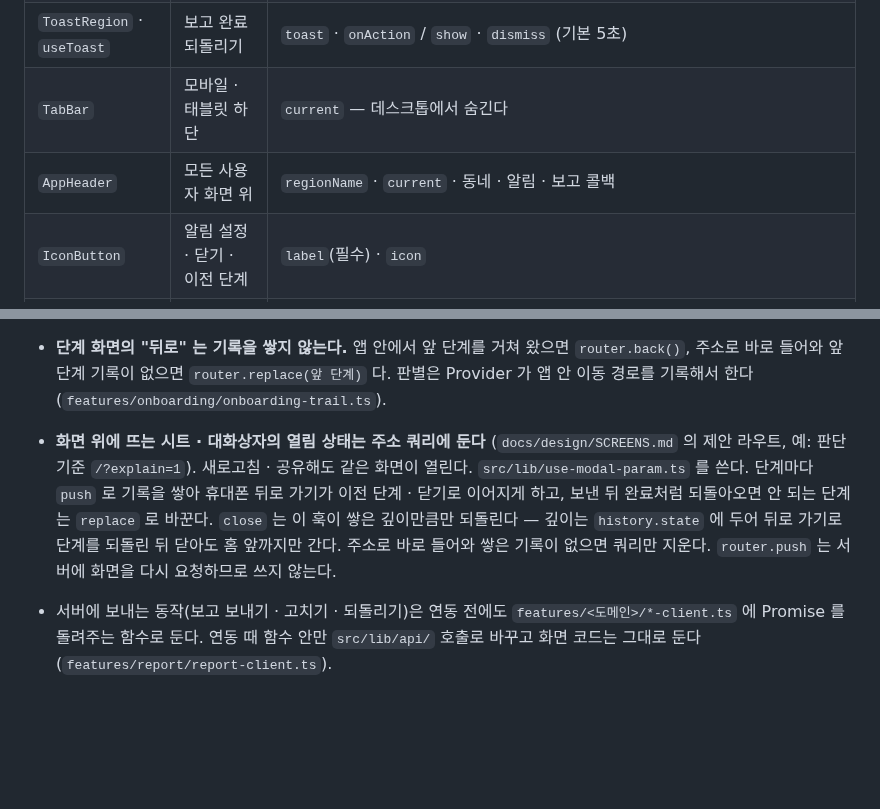
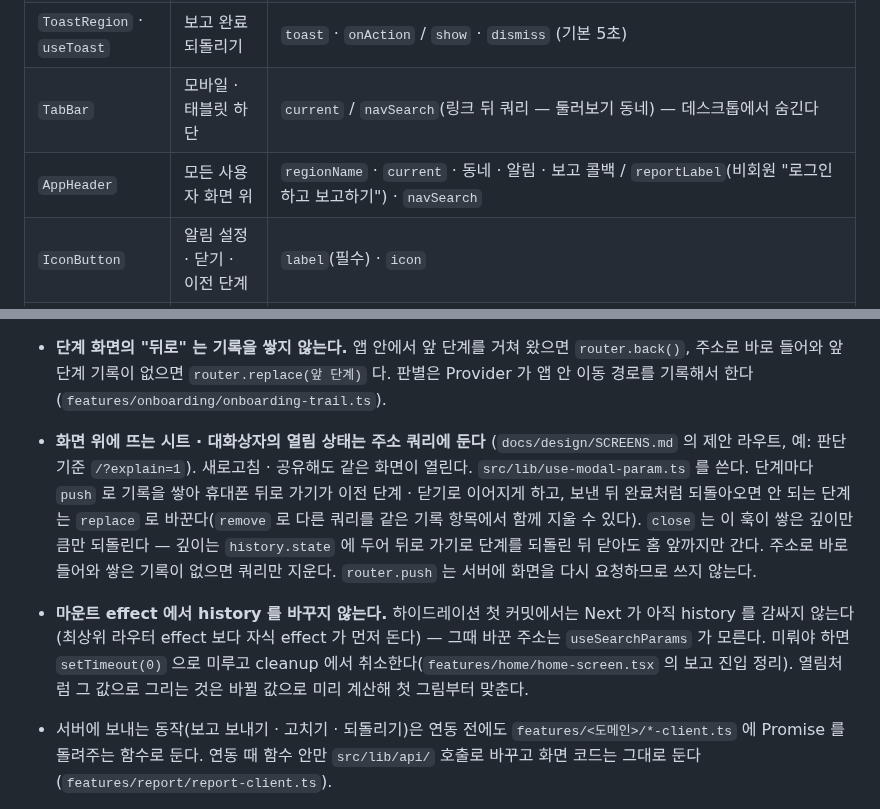
Before and after one commit to 8llow8llowMe/sneezecast, a Markdown page: frontend/docs/conventions.md, 2 parts joined by grey strips. GitHub-like rendering; blank space fills up the shorter version.

Commit message:
[DOCS] docs: 홈 보고 진입 · 목 회원 상태 · 마운트 effect 에서 history 를 바꾸지 않는 규칙을 적는다 (#81)
Co-Authored-By: Claude Opus 5.5 <noreply@anthropic.com>

```diff
--- a/frontend/docs/conventions.md
+++ b/frontend/docs/conventions.md
@@ -88,8 +88,8 @@ frontend/
 | `Section` · `SectionBand`  | 홈 섹션과 섹션 사이 8px 띠        | `title` / `layout`: page(화면 폭) · panel(모바일은 화면 여백, 태블릿부터 격자 · 패널 안이라 여백 없음)                                                                                                                                                                                                     |
 | `Modal`                    | 보고 · 판단 기준 · 설치 안내      | `open` · `onClose` · `title` / `step` · `onBack` / `hideHeader` — 모바일 바텀시트, 태블릿 520 · 데스크톱 480 대화상자                                                                                                                                                                                      |
 | `ToastRegion` · `useToast` | 보고 완료 되돌리기                | `toast` · `onAction` / `show` · `dismiss` (기본 5초)                                                                                                                                                                                                                                                       |
-| `TabBar`                   | 모바일 · 태블릿 하단              | `current` — 데스크톱에서 숨긴다                                                                                                                                                                                                                                                                            |
-| `AppHeader`                | 모든 사용자 화면 위               | `regionName` · `current` · 동네 · 알림 · 보고 콜백                                                                                                                                                                                                                                                         |
+| `TabBar`                   | 모바일 · 태블릿 하단              | `current` / `navSearch`(링크 뒤 쿼리 — 둘러보기 동네) — 데스크톱에서 숨긴다                                                                                                                                                                                                                                |
+| `AppHeader`                | 모든 사용자 화면 위               | `regionName` · `current` · 동네 · 알림 · 보고 콜백 / `reportLabel`(비회원 "로그인하고 보고하기") · `navSearch`                                                                                                                                                                                             |
 | `IconButton`               | 알림 설정 · 닫기 · 이전 단계      | `label`(필수) · `icon`                                                                                                                                                                                                                                                                                     |
 | `ChoiceButton`             | 보고 선택지                       | `label` · `hint`(설명으로 읽힘) / `selected`(여러 개 고르기 — `aria-pressed`) / `size`: lg(64) · md(56)                                                                                                                                                                                                    |
 | `Callout`                  | 보고 수정 안내 · 홈 상단 알림     | `tone`: info · neutral / `icon`                                                                                                                                                                                                                                                                            |
@@ -112,7 +112,8 @@ frontend/
 - **`자료 부족` 의 수치는 타입에서 막는다.** 화면 데이터 모델은 상태로 갈리는 유니온으로 두고, `insufficient` 쪽에는 증상 비율 · 기준선 · 증상별 변화 필드를 아예 두지 않는다 (`features/home/types.ts`). 화면 코드가 실수로 수치를 그리면 타입 오류가 난다.
 - **페이지 사이에 넘기는 값은 라우트 레이아웃의 Provider(React context)에 둔다** (`app/(onboarding)/layout.tsx` 의 고른 동네 · 성인 확인). 괄호 폴더(route group)는 주소를 바꾸지 않고 여러 화면을 한 레이아웃으로 묶는다. 레이아웃은 그 화면들 사이를 오가도 다시 그려지지 않는다. 새로고침하면 사라지므로 다음 단계는 값이 없으면 앞 단계로 `replace` 한다.
 - **단계 화면의 "뒤로" 는 기록을 쌓지 않는다.** 앱 안에서 앞 단계를 거쳐 왔으면 `router.back()`, 주소로 바로 들어와 앞 단계 기록이 없으면 `router.replace(앞 단계)` 다. 판별은 Provider 가 앱 안 이동 경로를 기록해서 한다 (`features/onboarding/onboarding-trail.ts`).
-- **화면 위에 뜨는 시트 · 대화상자의 열림 상태는 주소 쿼리에 둔다** (`docs/design/SCREENS.md` 의 제안 라우트, 예: 판단 기준 `/?explain=1`). 새로고침 · 공유해도 같은 화면이 열린다. `src/lib/use-modal-param.ts` 를 쓴다. 단계마다 `push` 로 기록을 쌓아 휴대폰 뒤로 가기가 이전 단계 · 닫기로 이어지게 하고, 보낸 뒤 완료처럼 되돌아오면 안 되는 단계는 `replace` 로 바꾼다. `close` 는 이 훅이 쌓은 깊이만큼만 되돌린다 — 깊이는 `history.state` 에 두어 뒤로 가기로 단계를 되돌린 뒤 닫아도 홈 앞까지만 간다. 주소로 바로 들어와 쌓은 기록이 없으면 쿼리만 지운다. `router.push` 는 서버에 화면을 다시 요청하므로 쓰지 않는다.
+- **화면 위에 뜨는 시트 · 대화상자의 열림 상태는 주소 쿼리에 둔다** (`docs/design/SCREENS.md` 의 제안 라우트, 예: 판단 기준 `/?explain=1`). 새로고침 · 공유해도 같은 화면이 열린다. `src/lib/use-modal-param.ts` 를 쓴다. 단계마다 `push` 로 기록을 쌓아 휴대폰 뒤로 가기가 이전 단계 · 닫기로 이어지게 하고, 보낸 뒤 완료처럼 되돌아오면 안 되는 단계는 `replace` 로 바꾼다(`remove` 로 다른 쿼리를 같은 기록 항목에서 함께 지울 수 있다). `close` 는 이 훅이 쌓은 깊이만큼만 되돌린다 — 깊이는 `history.state` 에 두어 뒤로 가기로 단계를 되돌린 뒤 닫아도 홈 앞까지만 간다. 주소로 바로 들어와 쌓은 기록이 없으면 쿼리만 지운다. `router.push` 는 서버에 화면을 다시 요청하므로 쓰지 않는다.
+- **마운트 effect 에서 history 를 바꾸지 않는다.** 하이드레이션 첫 커밋에서는 Next 가 아직 history 를 감싸지 않는다(최상위 라우터 effect 보다 자식 effect 가 먼저 돈다) — 그때 바꾼 주소는 `useSearchParams` 가 모른다. 미뤄야 하면 `setTimeout(0)` 으로 미루고 cleanup 에서 취소한다(`features/home/home-screen.tsx` 의 보고 진입 정리). 열림처럼 그 값으로 그리는 것은 바뀔 값으로 미리 계산해 첫 그림부터 맞춘다.
 - 서버에 보내는 동작(보고 보내기 · 고치기 · 되돌리기)은 연동 전에도 `features/<도메인>/*-client.ts` 에 Promise 를 돌려주는 함수로 둔다. 연동 때 함수 안만 `src/lib/api/` 호출로 바꾸고 화면 코드는 그대로 둔다 (`features/report/report-client.ts`).
 - API 연동 전 화면은 `features/<도메인>/mock.ts` 의 목 데이터로 만든다. 목 데이터의 기본값은 `자료 부족` 처럼 수치를 지어내지 않는 상태로 둔다. 연동 이슈에서 목 데이터를 지운다.
 
```
Also changed, not shown: 1 other file.
